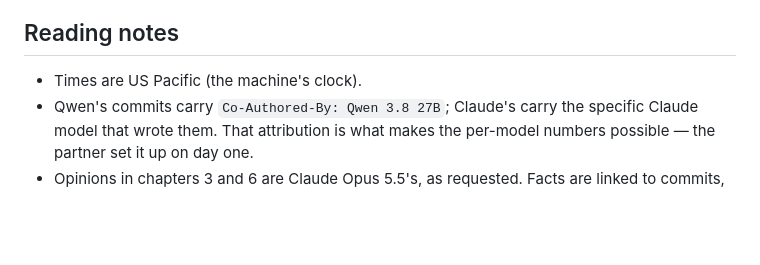
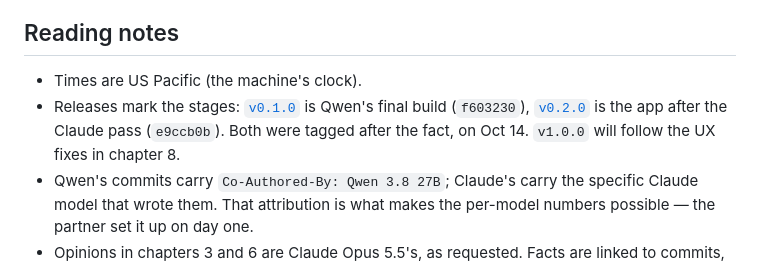
Before and after one commit to chendaniely/trivia-night, a Markdown page: docs/case-study/README.md, the part around the change. Drawn GitHub-style; blank space fills up the shorter version.

Commit message:
docs(case-study): 🤖 note the v0.1.0 and v0.2.0 releases in the reading notes
Partner request 2026-10-14: retroactive releases at Qwen's last commit
(f603230) and the PR #1 merge (e9ccb0b); v1.0.0 follows Task 25.

Co-Authored-By: Claude Opus 5.5 <noreply@anthropic.com>

```diff
--- a/docs/case-study/README.md
+++ b/docs/case-study/README.md
@@ -68,6 +68,10 @@ or hurt. This folder is meant as raw material for a blog post.
 ## Reading notes
 
 - Times are US Pacific (the machine's clock).
+- Releases mark the stages: [`v0.1.0`](https://github.com/chendaniely/trivia-night/releases/tag/v0.1.0)
+  is Qwen's final build (`f603230`), [`v0.2.0`](https://github.com/chendaniely/trivia-night/releases/tag/v0.2.0)
+  is the app after the Claude pass (`e9ccb0b`). Both were tagged after the
+  fact, on Oct 14. `v1.0.0` will follow the UX fixes in chapter 8.
 - Qwen's commits carry `Co-Authored-By: Qwen 3.8 27B`; Claude's carry the
   specific Claude model that wrote them. That attribution is what makes
   the per-model numbers possible — the partner set it up on day one.
```
